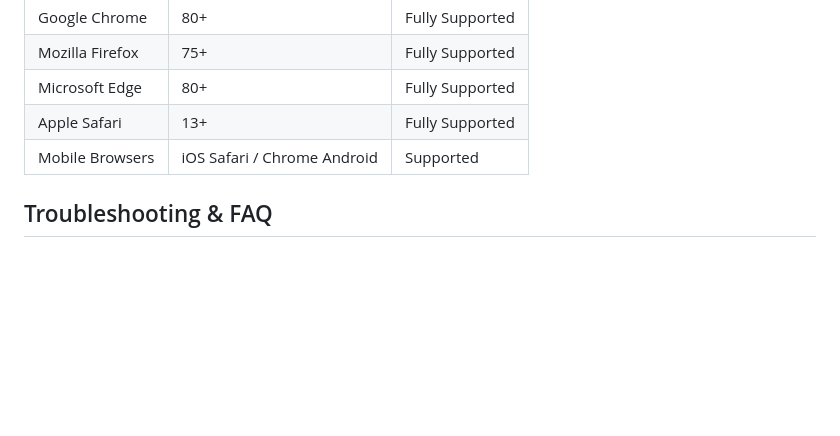
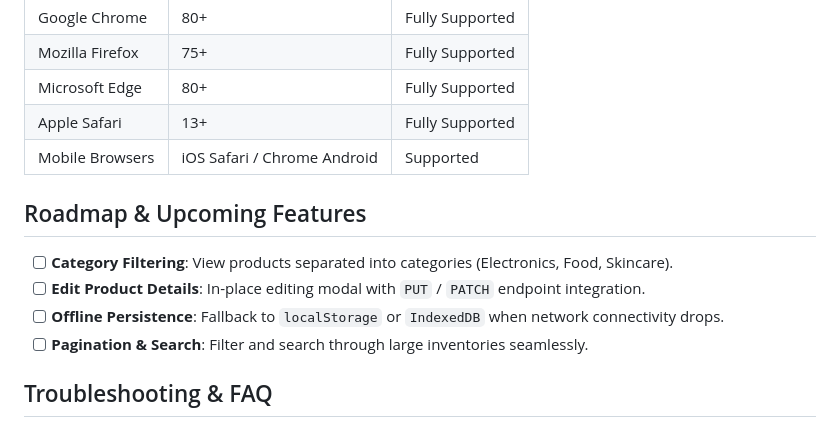
Before and after one commit to aryan8434/sharpener-2, a Markdown page: README.md, the part around the change. GitHub-like rendering; blank space fills up the shorter version.

Commit message:
docs: add roadmap and upcoming feature milestones

```diff
--- a/README.md
+++ b/README.md
@@ -99,6 +99,12 @@ Before running this application locally, ensure you have:
 | Apple Safari | 13+ | Fully Supported |
 | Mobile Browsers | iOS Safari / Chrome Android | Supported |
 
+## Roadmap & Upcoming Features
+- [ ] **Category Filtering**: View products separated into categories (Electronics, Food, Skincare).
+- [ ] **Edit Product Details**: In-place editing modal with `PUT` / `PATCH` endpoint integration.
+- [ ] **Offline Persistence**: Fallback to `localStorage` or `IndexedDB` when network connectivity drops.
+- [ ] **Pagination & Search**: Filter and search through large inventories seamlessly.
+
 ## Troubleshooting & FAQ
 
 ### 1. Products are not loading or adding
```
